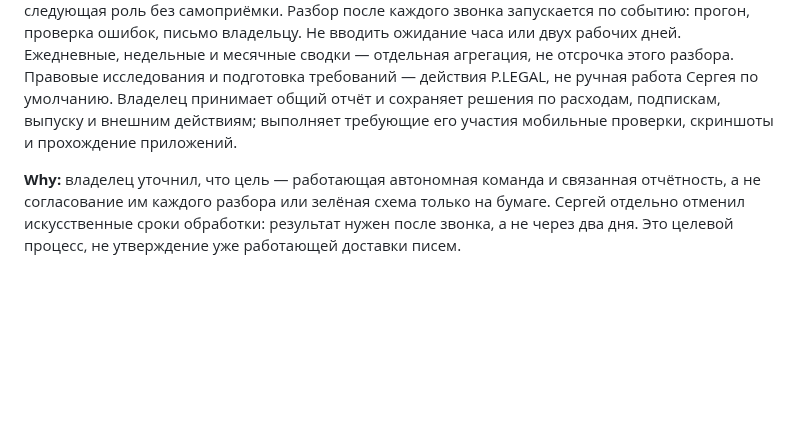
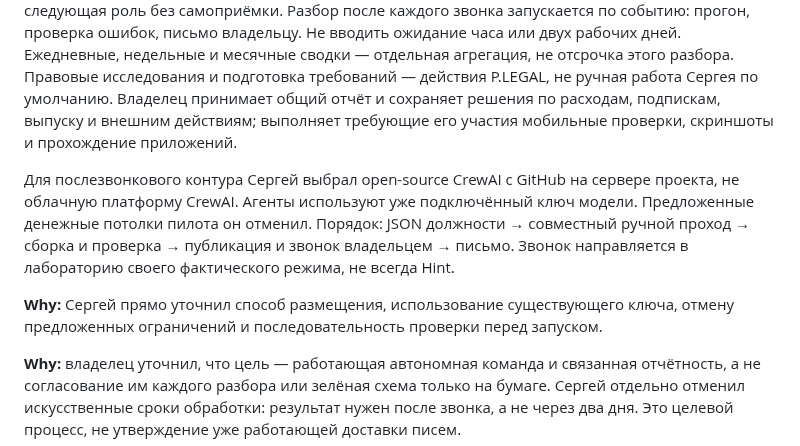
Before and after one commit to Sergalmazfas/Talk-Hint-VM, a Markdown page: .agents/memory/project-model-direction.md, the part around the change. GitHub-like rendering; blank space fills up the shorter version.

Commit message:
Update project model direction documentation
Replit-Commit-Author: Agent

```diff
--- a/.agents/memory/project-model-direction.md
+++ b/.agents/memory/project-model-direction.md
@@ -339,6 +339,15 @@ description readiness. Keep one roadmap and model; do not install or run CrewAI.
 подпискам, выпуску и внешним действиям; выполняет требующие его участия мобильные
 проверки, скриншоты и прохождение приложений.
 
+Для послезвонкового контура Сергей выбрал open-source CrewAI с GitHub на сервере
+проекта, не облачную платформу CrewAI. Агенты используют уже подключённый ключ модели.
+Предложенные денежные потолки пилота он отменил. Порядок: JSON должности →
+совместный ручной проход → сборка и проверка → публикация и звонок владельцем →
+письмо. Звонок направляется в лабораторию своего фактического режима, не всегда Hint.
+
+**Why:** Сергей прямо уточнил способ размещения, использование существующего ключа,
+отмену предложенных ограничений и последовательность проверки перед запуском.
+
 **Why:** владелец уточнил, что цель — работающая автономная команда и связанная
 отчётность, а не согласование им каждого разбора или зелёная схема только на бумаге.
 Сергей отдельно отменил искусственные сроки обработки: результат нужен после звонка,
```
